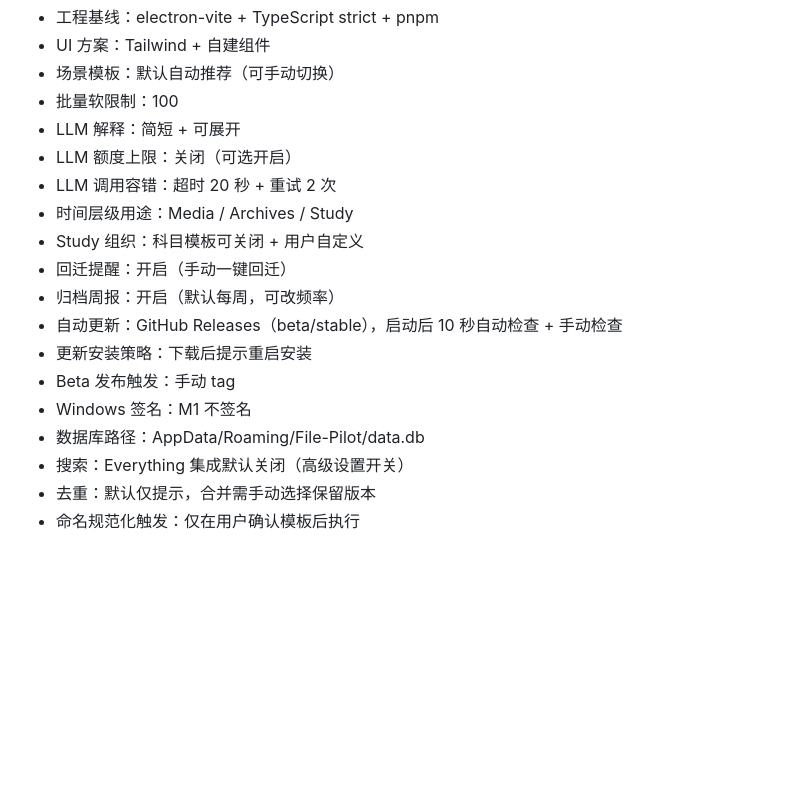
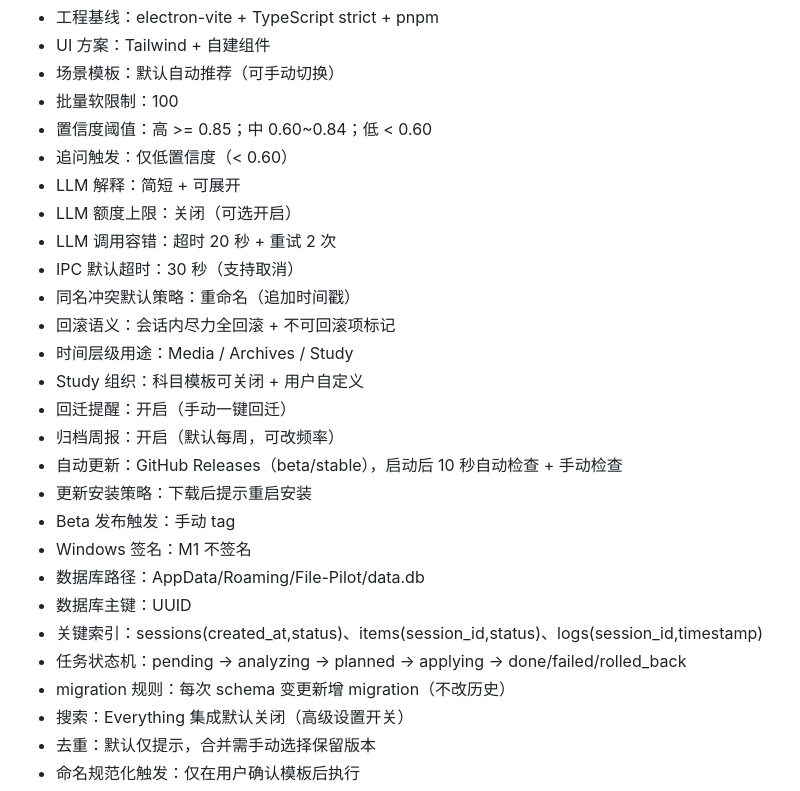
Before and after one commit to bitpurleclude/file-pilot, a Markdown page: PLAN.md, the part around one of its changes. Rendered like a GitHub page; blank space fills up the shorter version.

```diff
--- a/PLAN.md
+++ b/PLAN.md
@@ -218,9 +230,14 @@ API/模块接口（草案）
 - UI 方案：Tailwind + 自建组件
 - 场景模板：默认自动推荐（可手动切换）
 - 批量软限制：100
+- 置信度阈值：高 >= 0.85；中 0.60~0.84；低 < 0.60
+- 追问触发：仅低置信度（< 0.60）
 - LLM 解释：简短 + 可展开
 - LLM 额度上限：关闭（可选开启）
 - LLM 调用容错：超时 20 秒 + 重试 2 次
+- IPC 默认超时：30 秒（支持取消）
+- 同名冲突默认策略：重命名（追加时间戳）
+- 回滚语义：会话内尽力全回滚 + 不可回滚项标记
 - 时间层级用途：Media / Archives / Study
 - Study 组织：科目模板可关闭 + 用户自定义
 - 回迁提醒：开启（手动一键回迁）
@@ -230,6 +247,10 @@ API/模块接口（草案）
 - Beta 发布触发：手动 tag
 - Windows 签名：M1 不签名
 - 数据库路径：AppData/Roaming/File-Pilot/data.db
+- 数据库主键：UUID
+- 关键索引：sessions(created_at,status)、items(session_id,status)、logs(session_id,timestamp)
+- 任务状态机：pending -> analyzing -> planned -> applying -> done/failed/rolled_back
+- migration 规则：每次 schema 变更新增 migration（不改历史）
 - 搜索：Everything 集成默认关闭（高级设置开关）
 - 去重：默认仅提示，合并需手动选择保留版本
 - 命名规范化触发：仅在用户确认模板后执行
```
Also changed, not shown: other parts of PLAN.md (+23 -0 lines).
